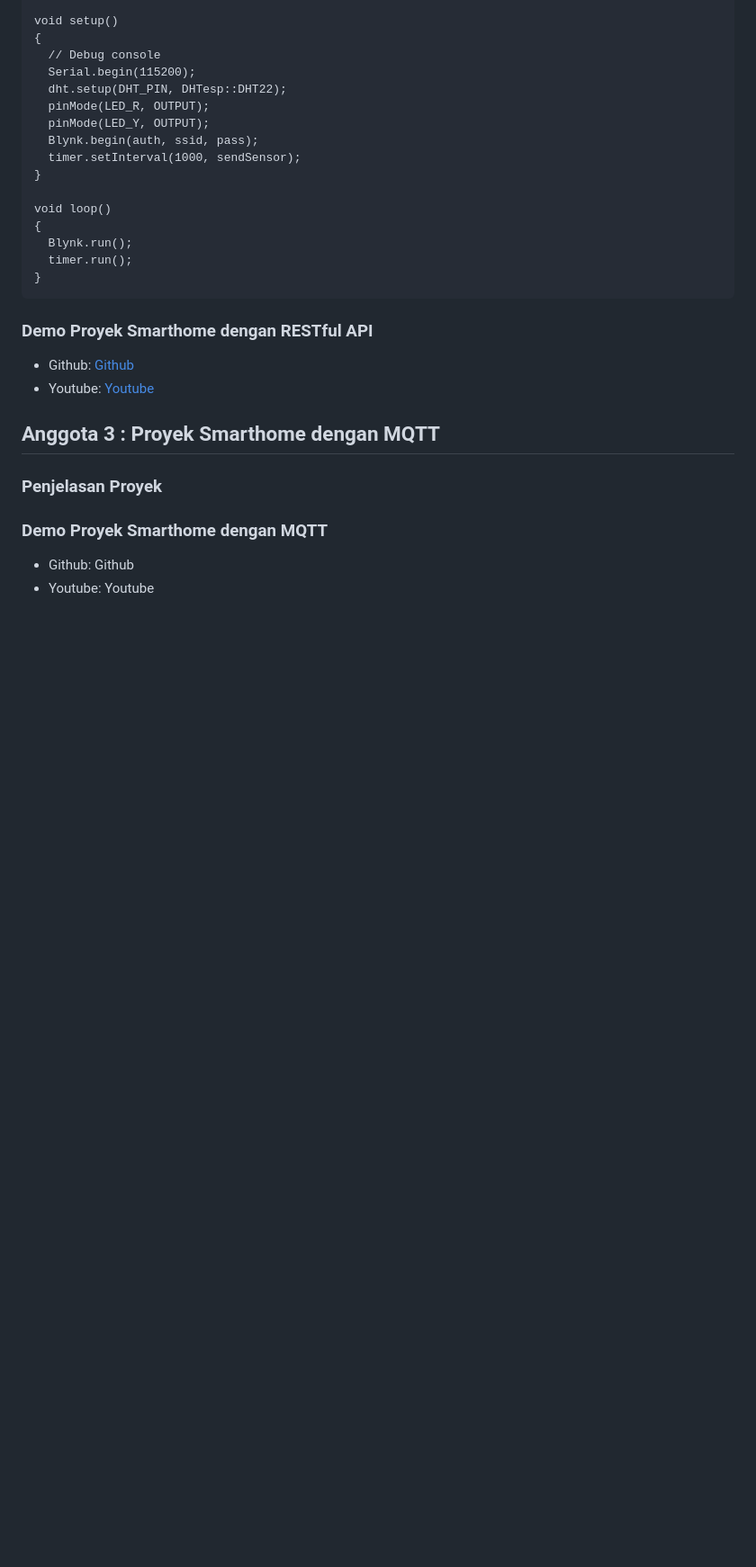
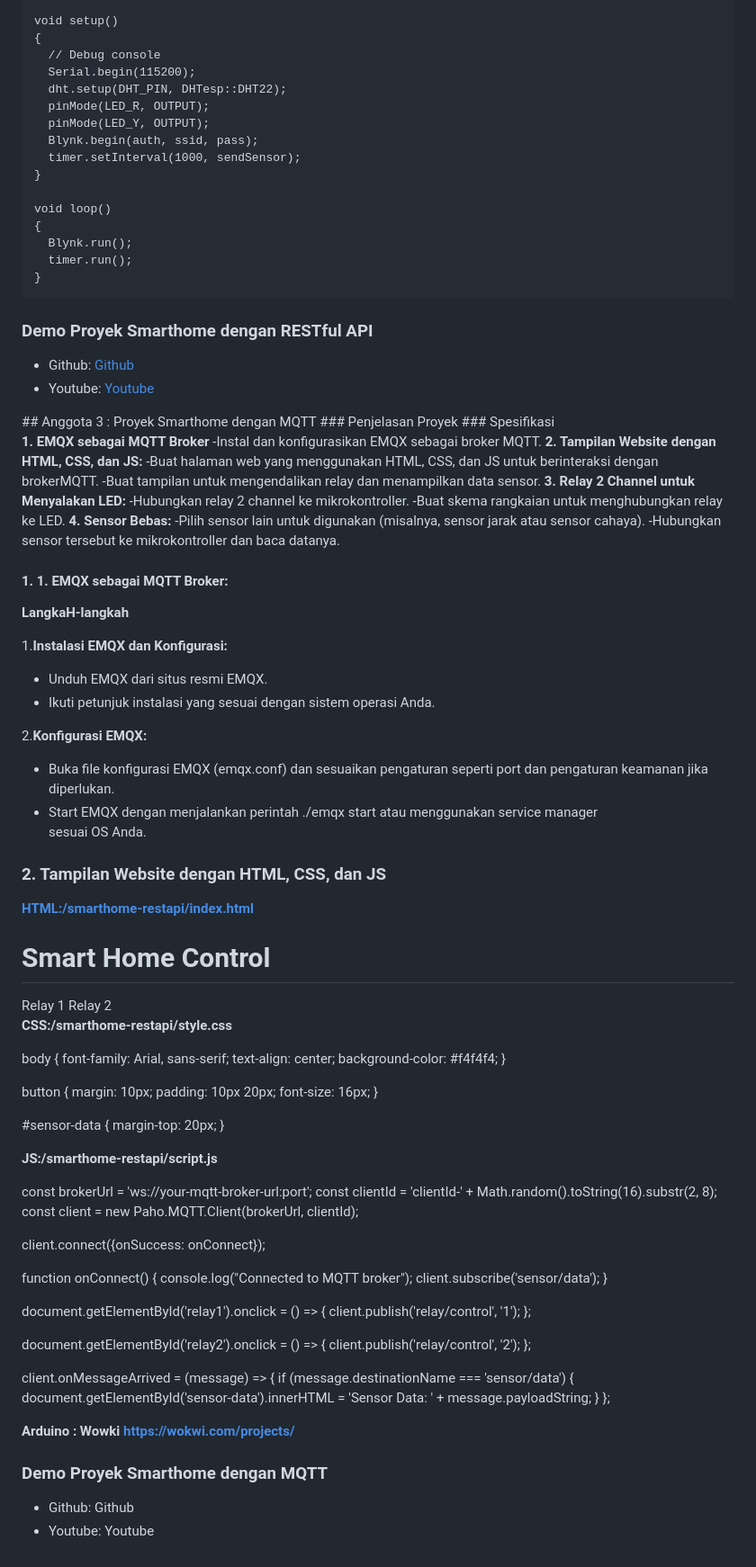
Before and after one commit to agussetiawanz/sistem-mikrokontroller, a Markdown page: README.md, the part around one of its changes. Shown at 90% size. GitHub-like rendering; blank space fills up the shorter version.

Commit message:
Update README.md2

```diff
--- a/README.md
+++ b/README.md
@@ -266,9 +266,101 @@ void loop()
   <li>Github: <a href="https://github.com/ages96/sistem-mikrokontroller/tree/master/smarthome-restapi">Github</a></li>
   <li>Youtube: <a href="https://www.youtube.com/watch?v=HumQUj3Oky8">Youtube</a></li>
 </ul>
-
 ## Anggota 3 : Proyek Smarthome dengan MQTT
 ### Penjelasan Proyek
+### Spesifikasi
+
+**1. EMQX sebagai MQTT Broker**
+    -Instal dan konfigurasikan EMQX sebagai broker MQTT.
+**2. Tampilan Website dengan HTML, CSS, dan JS:**
+    -Buat halaman web yang menggunakan HTML, CSS, dan JS untuk berinteraksi dengan brokerMQTT.
+    -Buat tampilan untuk mengendalikan relay dan menampilkan data sensor.
+**3. Relay 2 Channel untuk Menyalakan LED:**
+    -Hubungkan relay 2 channel ke mikrokontroller.
+    -Buat skema rangkaian untuk menghubungkan relay ke LED.
+**4. Sensor Bebas:**
+    -Pilih sensor lain untuk digunakan (misalnya, sensor jarak atau sensor cahaya).
+    -Hubungkan sensor tersebut ke mikrokontroller dan baca datanya.
+
+#### 1. 1. EMQX sebagai MQTT Broker:
+
+**LangkaH-langkah**
+
+1.**Instalasi EMQX dan Konfigurasi:**
+  - Unduh EMQX dari situs resmi EMQX.
+  - Ikuti petunjuk instalasi yang sesuai dengan sistem operasi Anda.
+
+2.**Konfigurasi EMQX:**
+  - Buka file konfigurasi EMQX (emqx.conf) dan sesuaikan pengaturan seperti port dan
+    pengaturan keamanan jika diperlukan.
+  - Start EMQX dengan menjalankan perintah ./emqx start atau menggunakan service manager
+    sesuai OS Anda.
+
+### 2. Tampilan Website dengan HTML, CSS, dan JS
+
+**<HTML:/smarthome-restapi/index.html>**
+
+<html>
+<head>
+    <title>Smart Home</title>
+    <link rel="stylesheet" type="text/css" href="styles.css">
+</head>
+<body>
+    <h1>Smart Home Control</h1>
+    <button id="relay1">Relay 1</button>
+    <button id="relay2">Relay 2</button>
+    <div id="sensor-data"></div>
+    <script src="scripts.js"></script>
+</body>
+</html>
+
+**CSS:/smarthome-restapi/style.css**
+
+body {
+    font-family: Arial, sans-serif;
+    text-align: center;
+    background-color: #f4f4f4;
+}
+
+button {
+    margin: 10px;
+    padding: 10px 20px;
+    font-size: 16px;
+}
+
+#sensor-data {
+    margin-top: 20px;
+}
+
+**JS:/smarthome-restapi/script.js**
+
+const brokerUrl = 'ws://your-mqtt-broker-url:port';
+const clientId = 'clientId-' + Math.random().toString(16).substr(2, 8);
+const client = new Paho.MQTT.Client(brokerUrl, clientId);
+
+client.connect({onSuccess: onConnect});
+
+function onConnect() {
+    console.log("Connected to MQTT broker");
+    client.subscribe('sensor/data');
+}
+
+document.getElementById('relay1').onclick = () => {
+    client.publish('relay/control', '1');
+};
+
+document.getElementById('relay2').onclick = () => {
+    client.publish('relay/control', '2');
+};
+
+client.onMessageArrived = (message) => {
+    if (message.destinationName === 'sensor/data') {
+        document.getElementById('sensor-data').innerHTML = 'Sensor Data: ' + message.payloadString;
+    }
+};
+
+**Arduino : Wowki https://wokwi.com/projects/**
+
 ### Demo Proyek Smarthome dengan MQTT
 <ul>
   <li>Github: <a href="">Github</a></li>
```
Also changed, not shown: other parts of README.md (+1 -0 lines).
